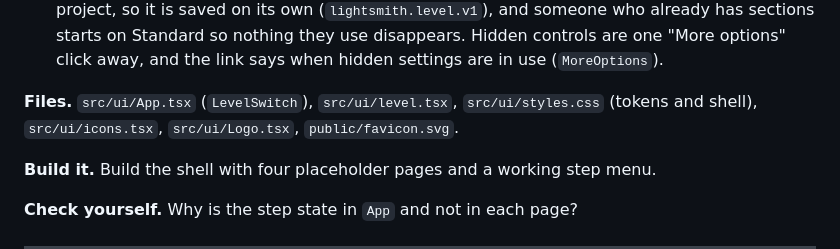
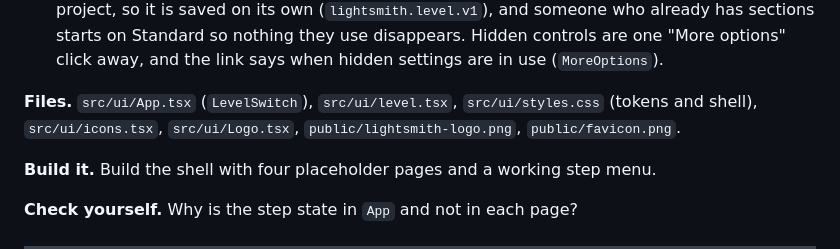
Before and after one commit to jastylr/lightsmith, a Markdown page: course/00-syllabus.md, the part around the change. Rendered like a GitHub page.

```diff
--- a/course/00-syllabus.md
+++ b/course/00-syllabus.md
@@ -284,7 +284,7 @@ flowchart LR
 - App-wide keyboard shortcuts and where to register them.
 - Levels with React context (`LevelProvider`, `useLevel`, `atLeast`): Simple, Standard and Pro only hide controls, never change the show. The level is a preference of the browser, not of the project, so it is saved on its own (`lightsmith.level.v1`), and someone who already has sections starts on Standard so nothing they use disappears. Hidden controls are one "More options" click away, and the link says when hidden settings are in use (`MoreOptions`).
 
-**Files.** `src/ui/App.tsx` (`LevelSwitch`), `src/ui/level.tsx`, `src/ui/styles.css` (tokens and shell), `src/ui/icons.tsx`, `src/ui/Logo.tsx`, `public/favicon.svg`.
+**Files.** `src/ui/App.tsx` (`LevelSwitch`), `src/ui/level.tsx`, `src/ui/styles.css` (tokens and shell), `src/ui/icons.tsx`, `src/ui/Logo.tsx`, `public/lightsmith-logo.png`, `public/favicon.png`.
 
 **Build it.** Build the shell with four placeholder pages and a working step menu.
 
```
Also changed, not shown: public/apple-touch-icon.png (added), public/favicon.png (added), public/lightsmith-logo.png (added), 4 other files.
